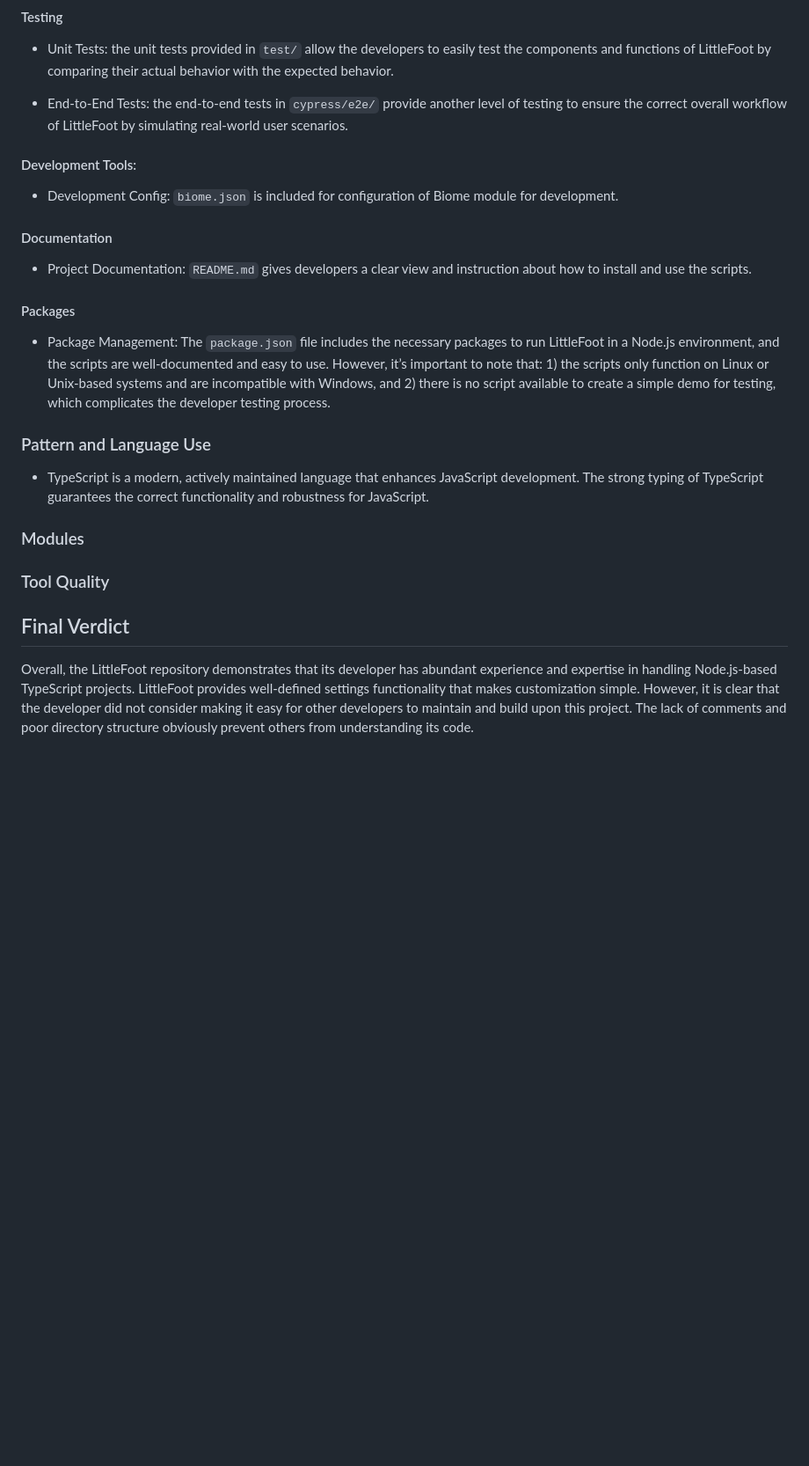
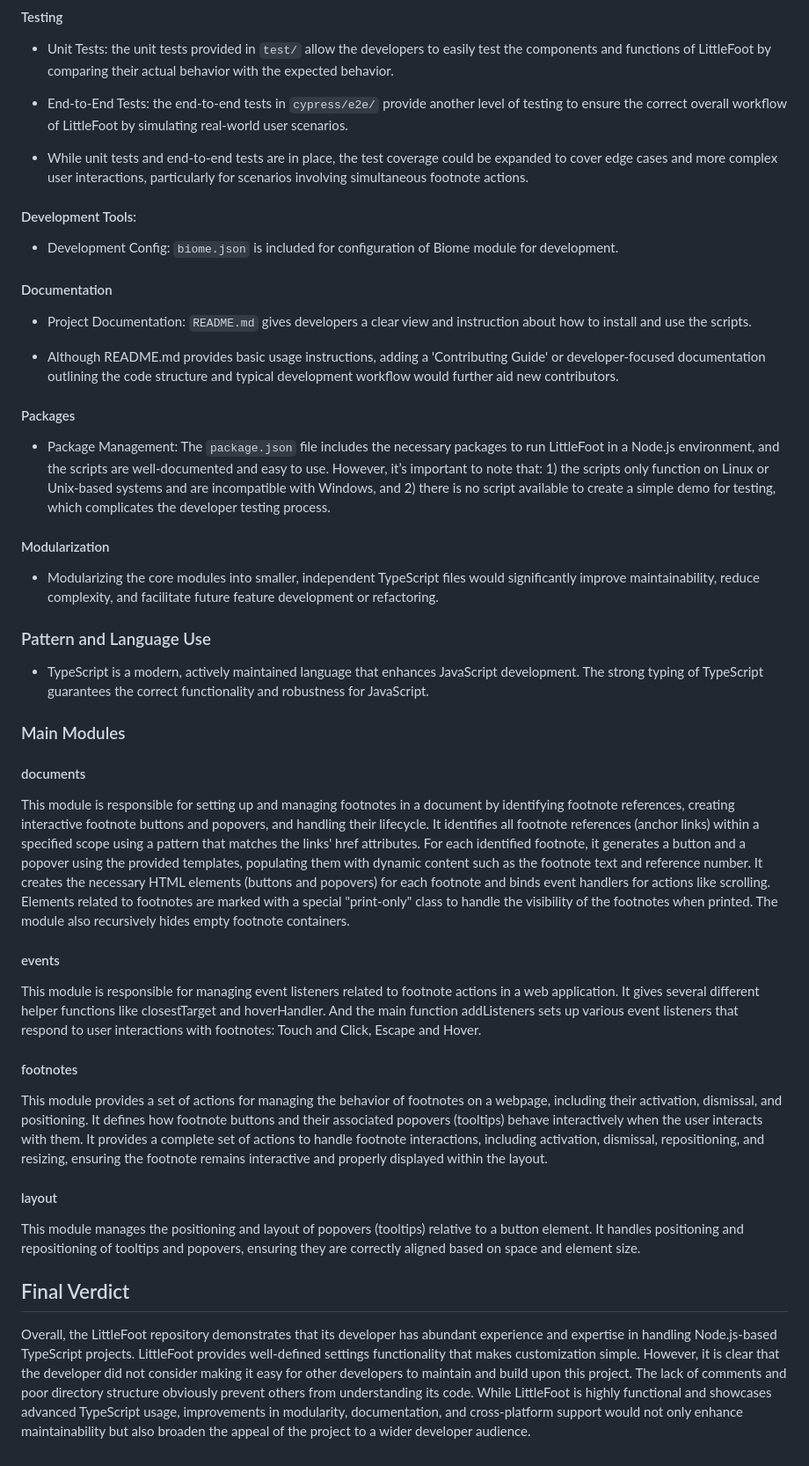
Before and after one commit to Earth34r/cse210-tinyfoot-11, a Markdown page: admin/reviews/littlefoot-review.md, the part around one of its changes. Shown at 88% size. GitHub-like rendering; blank space fills up the shorter version.

Commit message:
update review and add modules section

```diff
--- a/admin/reviews/littlefoot-review.md
+++ b/admin/reviews/littlefoot-review.md
@@ -39,6 +41,8 @@
 
 - End-to-End Tests: the end-to-end tests in `cypress/e2e/` provide another level of testing to ensure the correct overall workflow of LittleFoot by simulating real-world user scenarios.
 
+- While unit tests and end-to-end tests are in place, the test coverage could be expanded to cover edge cases and more complex user interactions, particularly for scenarios involving simultaneous footnote actions.
+
 #### Development Tools:
 
 - Development Config: `biome.json` is included for configuration of Biome module for development.
@@ -47,9 +51,15 @@
 
 - Project Documentation: `README.md` gives developers a clear view and instruction about how to install and use the scripts.
 
+- Although README.md provides basic usage instructions, adding a 'Contributing Guide' or developer-focused documentation outlining the code structure and typical development workflow would further aid new contributors.
+
 #### Packages
 
 - Package Management: The `package.json` file includes the necessary packages to run LittleFoot in a Node.js environment, and the scripts are well-documented and easy to use. However, it’s important to note that: 1) the scripts only function on Linux or Unix-based systems and are incompatible with Windows, and 2) there is no script available to create a simple demo for testing, which complicates the developer testing process.
+
+#### Modularization
+
+- Modularizing the core modules into smaller, independent TypeScript files would significantly improve maintainability, reduce complexity, and facilitate future feature development or refactoring.
 
 
 ### Pattern and Language Use
@@ -57,12 +67,23 @@
 - TypeScript is a modern, actively maintained language that enhances JavaScript development. The strong typing of TypeScript guarantees the correct functionality and robustness for JavaScript.
 
 
-### Modules
+### Main Modules
 
+#### documents
+This module is responsible for setting up and managing footnotes in a document by identifying footnote references, creating interactive footnote buttons and popovers, and handling their lifecycle. It identifies all footnote references (anchor links) within a specified scope using a pattern that matches the links' href attributes. For each identified footnote, it generates a button and a popover using the provided templates, populating them with dynamic content such as the footnote text and reference number. It creates the necessary HTML elements (buttons and popovers) for each footnote and binds event handlers for actions like scrolling. Elements related to footnotes are marked with a special "print-only" class to handle the visibility of the footnotes when printed. The module also recursively hides empty footnote containers.
 
-### Tool Quality
+#### events
+This module is responsible for managing event listeners related to footnote actions in a web application. It gives several different helper functions like closestTarget and hoverHandler. And the main function addListeners sets up various event listeners that respond to user interactions with footnotes: Touch and Click, Escape and Hover.
+
+#### footnotes
+This module provides a set of actions for managing the behavior of footnotes on a webpage, including their activation, dismissal, and positioning. It defines how footnote buttons and their associated popovers (tooltips) behave interactively when the user interacts with them. It provides a complete set of actions to handle footnote interactions, including activation, dismissal, repositioning, and resizing, ensuring the footnote remains interactive and properly displayed within the layout.
+
+#### layout
+This module manages the positioning and layout of popovers (tooltips) relative to a button element. It handles positioning and repositioning of tooltips and popovers, ensuring they are correctly aligned based on space and element size.
+
 
 
 ## Final Verdict
 
 Overall, the LittleFoot repository demonstrates that its developer has abundant experience and expertise in handling Node.js-based TypeScript projects. LittleFoot provides well-defined settings functionality that makes customization simple. However, it is clear that the developer did not consider making it easy for other developers to maintain and build upon this project. The lack of comments and poor directory structure obviously prevent others from understanding its code.
+While LittleFoot is highly functional and showcases advanced TypeScript usage, improvements in modularity, documentation, and cross-platform support would not only enhance maintainability but also broaden the appeal of the project to a wider developer audience.
```
Also changed, not shown: other parts of admin/reviews/littlefoot-review.md (+3 -1 lines).
